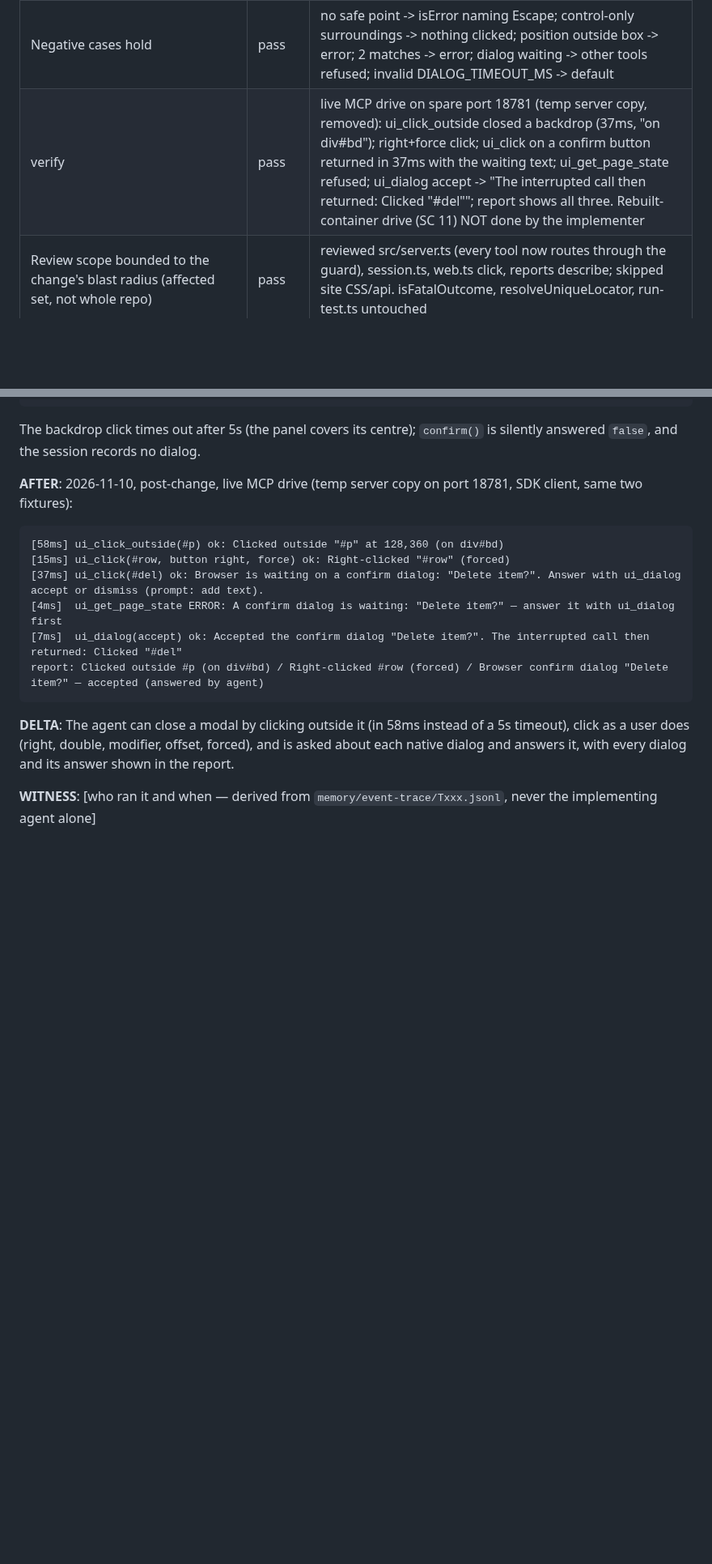
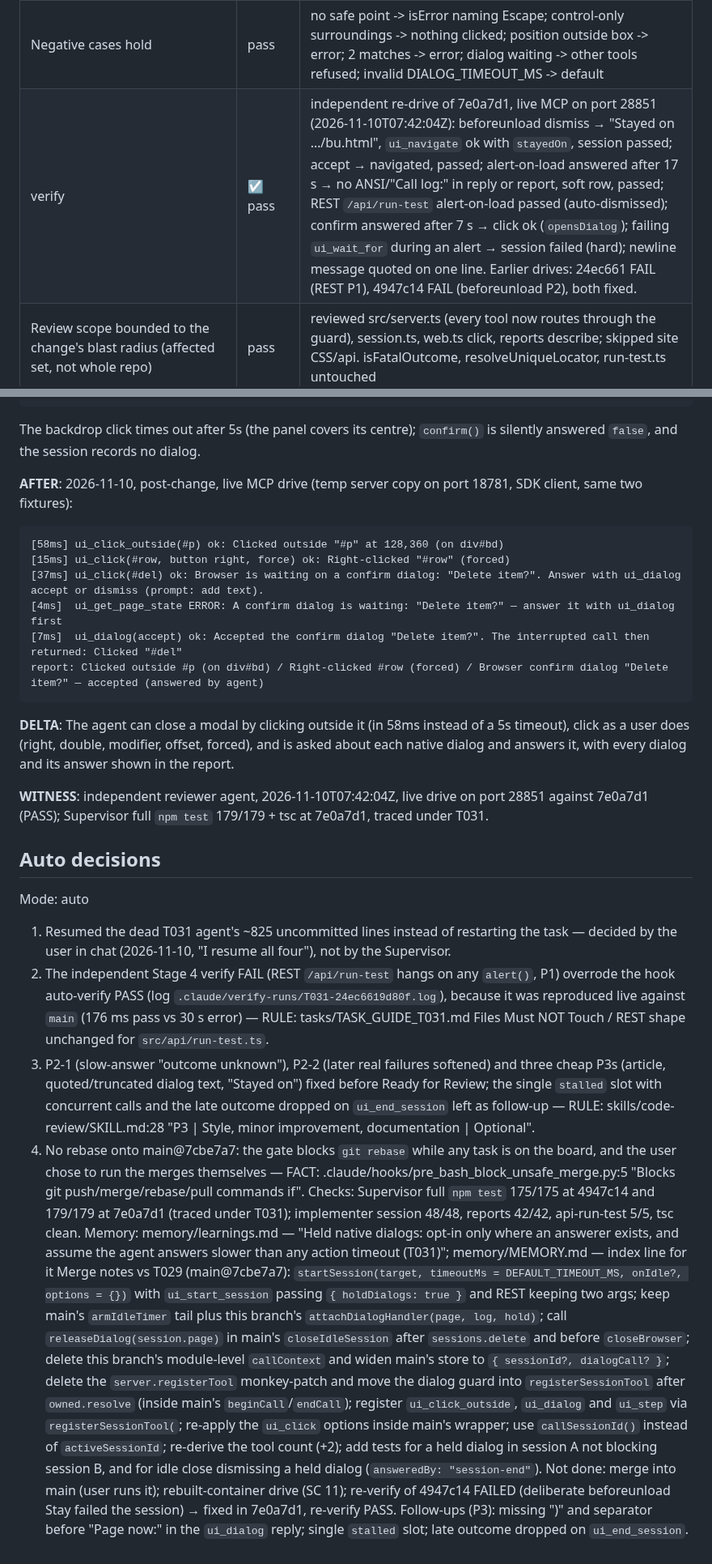
Before and after one commit to thunderkds/easy-ui-mcp, a Markdown page: tasks/TASK_REVIEW_T031.md, 2 parts joined by grey strips. Shown at 81% size. Rendered like a GitHub page; blank space fills up the shorter version.

Commit message:
docs(T031): independent re-verify pass, WITNESS and auto decisions
Co-Authored-By: Claude Opus 5.5 <noreply@anthropic.com>

```diff
--- a/tasks/TASK_REVIEW_T031.md
+++ b/tasks/TASK_REVIEW_T031.md
@@ -17,7 +17,7 @@
 | **New test(s) cover Acceptance Criteria (file paths pasted)** | pass | `test/web.test.ts` (AC1-6: click outside, options, describeClick), `test/session.test.ts` (AC7-9, 11-14: held dialogs, preset, timeout, navigate, beforeunload, legacy page), `test/reports.test.ts` (AC6/7/10 describe). Docs: `test/docs-tools.test.ts`, `test/site.test.ts` |
 | Verification command run | pass | web 60/60, session 41/41, reports 41/41, docs-tools 1/1, `npx tsc --noEmit` clean (implementer, 2026-11-10, post-change) |
 | Negative cases hold | pass | no safe point -> isError naming Escape; control-only surroundings -> nothing clicked; position outside box -> error; 2 matches -> error; dialog waiting -> other tools refused; invalid DIALOG_TIMEOUT_MS -> default |
-| verify | pass | live MCP drive on spare port 18781 (temp server copy, removed): ui_click_outside closed a backdrop (37ms, "on div#bd"); right+force click; ui_click on a confirm button returned in 37ms with the waiting text; ui_get_page_state refused; ui_dialog accept -> "The interrupted call then returned: Clicked "#del""; report shows all three. Rebuilt-container drive (SC 11) NOT done by the implementer |
+| verify | ☑ pass | independent re-drive of 7e0a7d1, live MCP on port 28851 (2026-11-10T07:42:04Z): beforeunload dismiss → "Stayed on …/bu.html", `ui_navigate` ok with `stayedOn`, session passed; accept → navigated, passed; alert-on-load answered after 17 s → no ANSI/"Call log:" in reply or report, soft row, passed; REST `/api/run-test` alert-on-load passed (auto-dismissed); confirm answered after 7 s → click ok (`opensDialog`); failing `ui_wait_for` during an alert → session failed (hard); newline message quoted on one line. Earlier drives: 24ec661 FAIL (REST P1), 4947c14 FAIL (beforeunload P2), both fixed. |
 | Review scope bounded to the change's blast radius (affected set, not whole repo) | pass | reviewed src/server.ts (every tool now routes through the guard), session.ts, web.ts click, reports describe; skipped site CSS/api. isFatalOutcome, resolveUniqueLocator, run-test.ts untouched |
 | Full smoke suite still green (no regression) | pass | `npm test` under the port lock: tests 166, pass 166, fail 0 |
 | **UI: Visual regression (diff or verdict pasted)** | N/A | no UI change (docs page text only) |
@@ -56,5 +56,16 @@ report: Clicked outside #p (on div#bd) / Right-clicked #row (forced) / Browser c
 
 **DELTA**: The agent can close a modal by clicking outside it (in 58ms instead of a 5s timeout), click as a user does (right, double, modifier, offset, forced), and is asked about each native dialog and answers it, with every dialog and its answer shown in the report.
 
-**WITNESS**: [who ran it and when — derived from `memory/event-trace/Txxx.jsonl`, never the
-implementing agent alone]
+**WITNESS**: independent reviewer agent, 2026-11-10T07:42:04Z, live drive on port 28851 against 7e0a7d1 (PASS); Supervisor full `npm test` 179/179 + tsc at 7e0a7d1, traced under T031.
+
+## Auto decisions
+
+Mode: auto
+1. Resumed the dead T031 agent's ~825 uncommitted lines instead of restarting the task — decided by the user in chat (2026-11-10, "I resume all four"), not by the Supervisor.
+2. The independent Stage 4 verify FAIL (REST `/api/run-test` hangs on any `alert()`, P1) overrode the hook auto-verify PASS (log `.claude/verify-runs/T031-24ec6619d80f.log`), because it was reproduced live against `main` (176 ms pass vs 30 s error) — RULE: tasks/TASK_GUIDE_T031.md Files Must NOT Touch / REST shape unchanged for `src/api/run-test.ts`.
+3. P2-1 (slow-answer "outcome unknown"), P2-2 (later real failures softened) and three cheap P3s (article, quoted/truncated dialog text, "Stayed on") fixed before Ready for Review; the single `stalled` slot with concurrent calls and the late outcome dropped on `ui_end_session` left as follow-up — RULE: skills/code-review/SKILL.md:28 "P3 | Style, minor improvement, documentation | Optional".
+4. No rebase onto main@7cbe7a7: the gate blocks `git rebase` while any task is on the board, and the user chose to run the merges themselves — FACT: .claude/hooks/pre_bash_block_unsafe_merge.py:5 "Blocks git push/merge/rebase/pull commands if".
+Checks: Supervisor full `npm test` 175/175 at 4947c14 and 179/179 at 7e0a7d1 (traced under T031); implementer session 48/48, reports 42/42, api-run-test 5/5, tsc clean.
+Memory: memory/learnings.md — "Held native dialogs: opt-in only where an answerer exists, and assume the agent answers slower than any action timeout (T031)"; memory/MEMORY.md — index line for it
+Merge notes vs T029 (main@7cbe7a7): `startSession(target, timeoutMs = DEFAULT_TIMEOUT_MS, onIdle?, options = {})` with `ui_start_session` passing `{ holdDialogs: true }` and REST keeping two args; keep main's `armIdleTimer` tail plus this branch's `attachDialogHandler(page, log, hold)`; call `releaseDialog(session.page)` in main's `closeIdleSession` after `sessions.delete` and before `closeBrowser`; delete this branch's module-level `callContext` and widen main's store to `{ sessionId?, dialogCall? }`; delete the `server.registerTool` monkey-patch and move the dialog guard into `registerSessionTool` after `owned.resolve` (inside main's `beginCall`/`endCall`); register `ui_click_outside`, `ui_dialog` and `ui_step` via `registerSessionTool(`; re-apply the `ui_click` options inside main's wrapper; use `callSessionId()` instead of `activeSessionId`; re-derive the tool count (+2); add tests for a held dialog in session A not blocking session B, and for idle close dismissing a held dialog (`answeredBy: "session-end"`).
+Not done: merge into main (user runs it); rebuilt-container drive (SC 11); re-verify of 4947c14 FAILED (deliberate beforeunload Stay failed the session) → fixed in 7e0a7d1, re-verify PASS. Follow-ups (P3): missing ")" and separator before "Page now:" in the `ui_dialog` reply; single `stalled` slot; late outcome dropped on `ui_end_session`.
```
